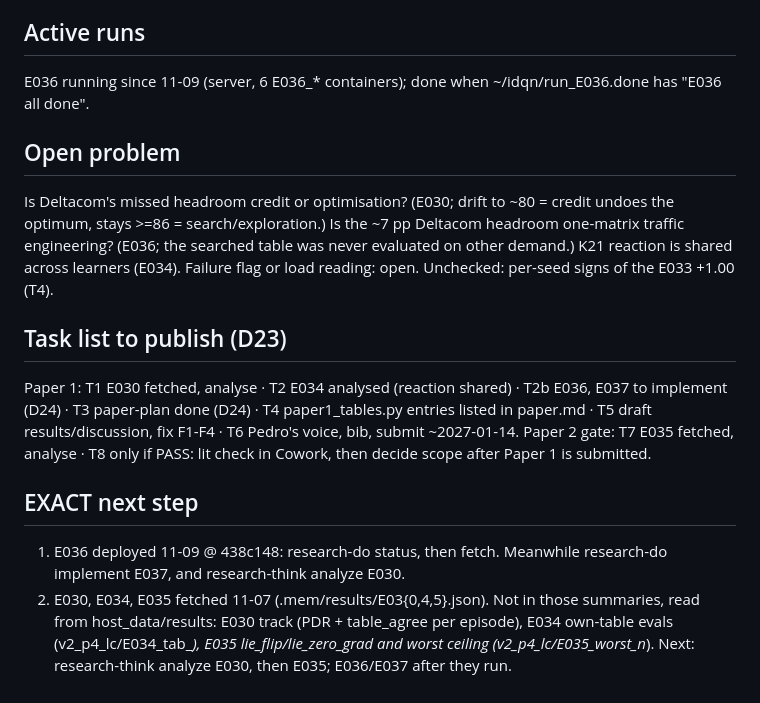
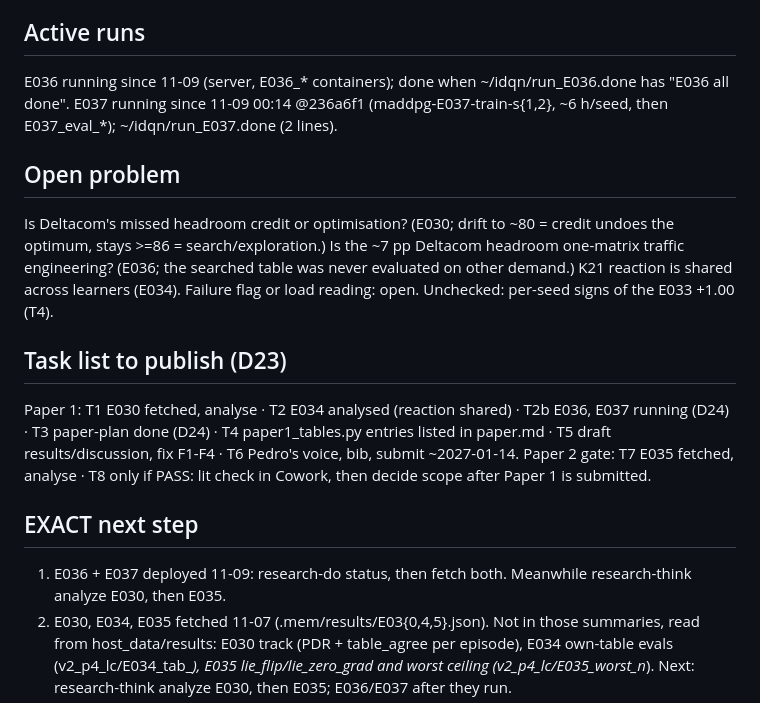
Before and after one commit to pedromamaral/maddpg-adversarial-experiments, a Markdown page: .mem/STATE.md, the part around the change. GitHub-like rendering.

Commit message:
STATE: E037 running (synced from other session)
Co-Authored-By: Claude Opus 5.5 <noreply@anthropic.com>

```diff
--- a/.mem/STATE.md
+++ b/.mem/STATE.md
@@ -19,7 +19,8 @@ E032 (K21): SP-86 fail-trained DQN static at n=0, failure-reactive at n=4/8 (shu
 E031 (K20): no failure-robust static table from local search.
 
 ## Active runs
-E036 running since 11-09 (server, 6 E036_* containers); done when ~/idqn/run_E036.done has "E036 all done".
+E036 running since 11-09 (server, E036_* containers); done when ~/idqn/run_E036.done has "E036 all done".
+E037 running since 11-09 00:14 @236a6f1 (maddpg-E037-train-s{1,2}, ~6 h/seed, then E037_eval_*); ~/idqn/run_E037.done (2 lines).
 
 ## Open problem
 Is Deltacom's missed headroom credit or optimisation? (E030; drift to ~80 = credit undoes the optimum, stays >=86 = search/exploration.)
@@ -28,11 +29,11 @@ K21 reaction is shared across learners (E034). Failure flag or load reading: ope
 Unchecked: per-seed signs of the E033 +1.00 (T4).
 
 ## Task list to publish (D23)
-Paper 1: T1 E030 fetched, analyse · T2 E034 analysed (reaction shared) · T2b E036, E037 to implement (D24) · T3 paper-plan done (D24) · T4 paper1_tables.py entries listed in paper.md · T5 draft results/discussion, fix F1-F4 · T6 Pedro's voice, bib, submit ~2027-01-14.
+Paper 1: T1 E030 fetched, analyse · T2 E034 analysed (reaction shared) · T2b E036, E037 running (D24) · T3 paper-plan done (D24) · T4 paper1_tables.py entries listed in paper.md · T5 draft results/discussion, fix F1-F4 · T6 Pedro's voice, bib, submit ~2027-01-14.
 Paper 2 gate: T7 E035 fetched, analyse · T8 only if PASS: lit check in Cowork, then decide scope after Paper 1 is submitted.
 
 ## EXACT next step
-1. E036 deployed 11-09 @ 438c148: research-do status, then fetch. Meanwhile research-do implement E037, and research-think analyze E030.
+1. E036 + E037 deployed 11-09: research-do status, then fetch both. Meanwhile research-think analyze E030, then E035.
 2. E030, E034, E035 fetched 11-07 (.mem/results/E03{0,4,5}.json). Not in those summaries, read from host_data/results: E030 track (PDR + table_agree per episode), E034 own-table evals (v2_p4_lc/E034_tab_*), E035 lie_flip/lie_zero_grad and worst ceiling (v2_p4_lc/E035_worst_n*). Next: research-think analyze E030, then E035; E036/E037 after they run.
 3. Then research-do figures (T4).
 
```
Also changed, not shown: .mem/avenues.md (+1 -1 lines).
